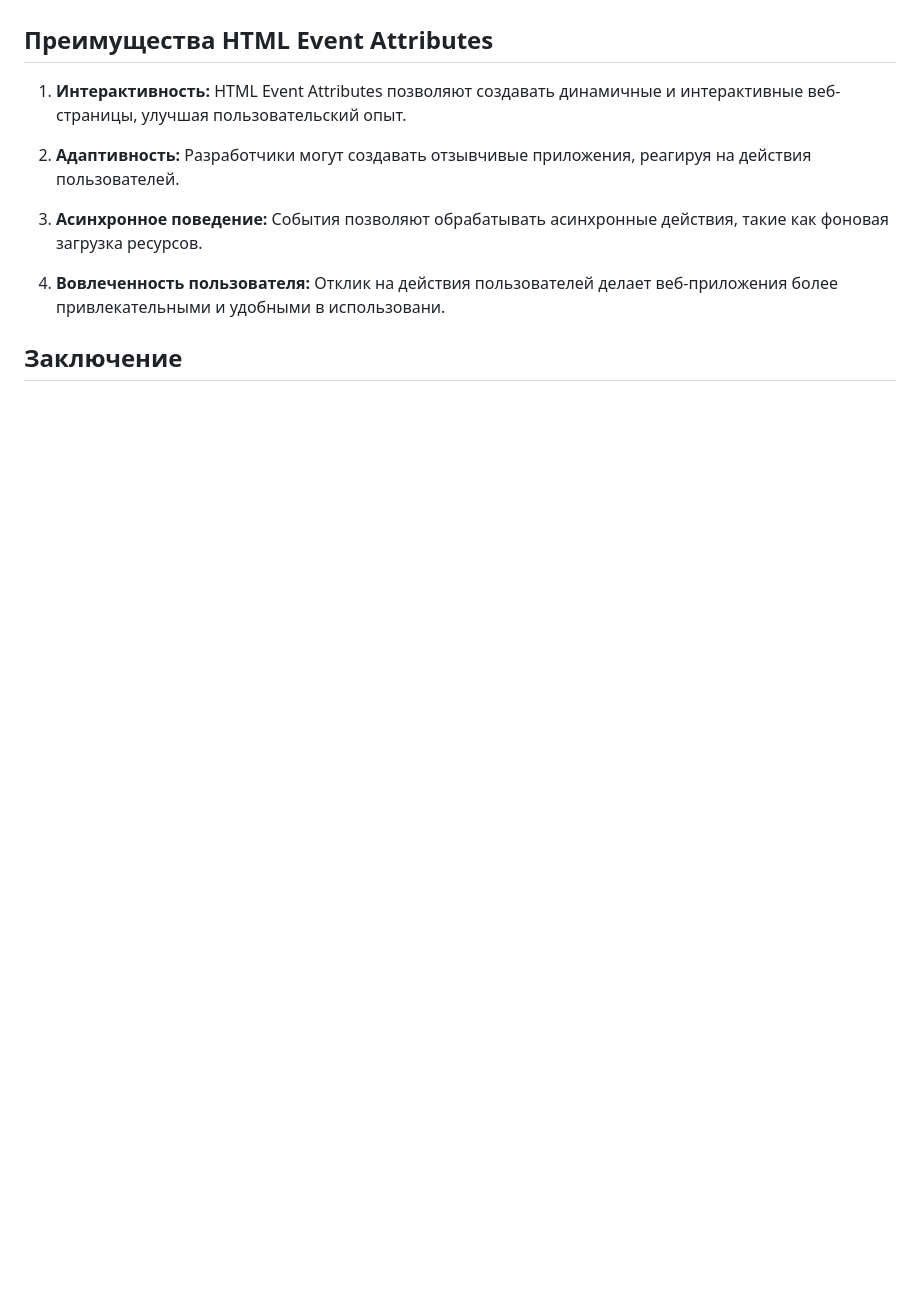
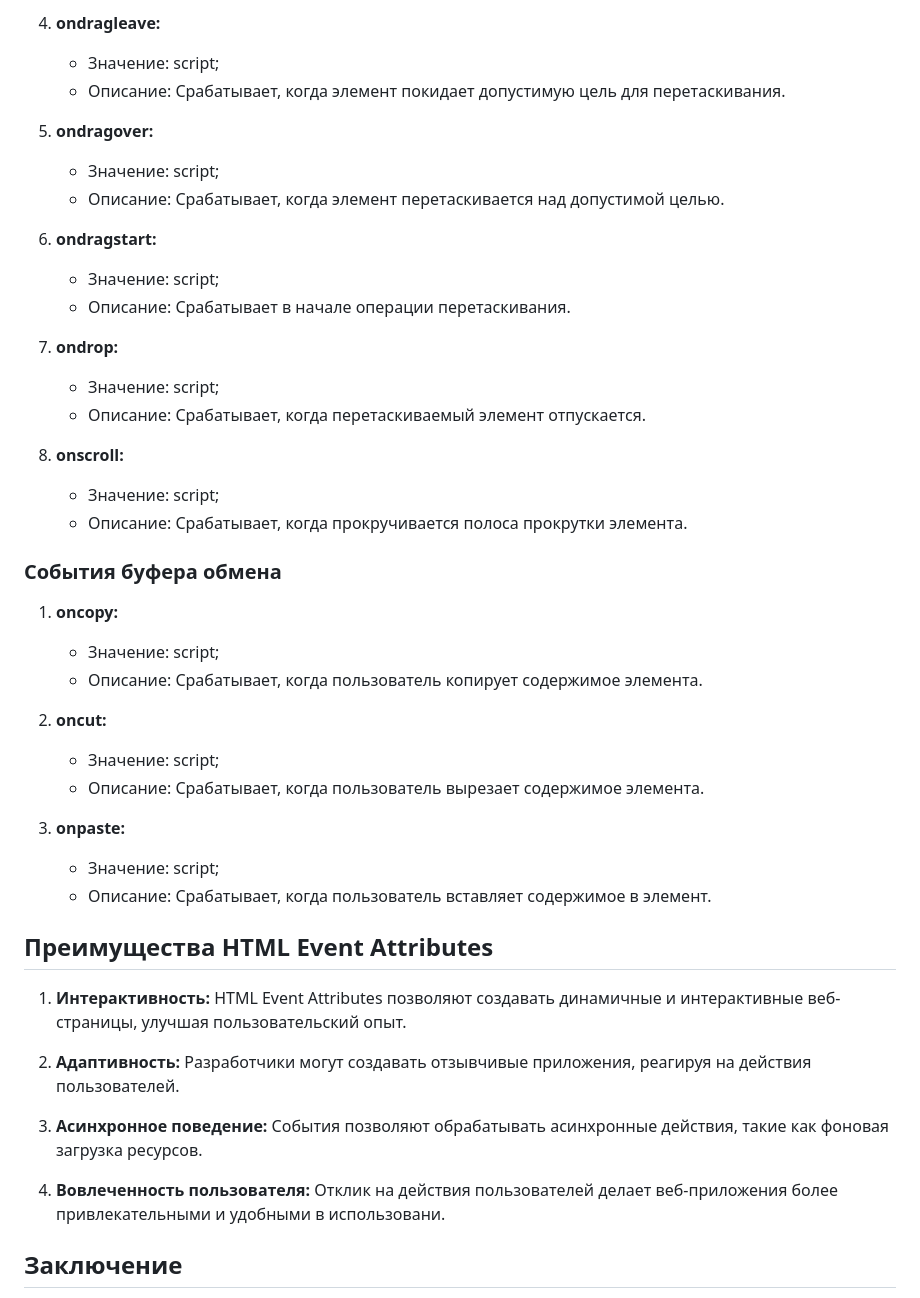
Before and after one commit to Skeinc/HTML-Training, a Markdown page: HTML Reference/HTML Events/README.md, the part around the change printed below. Drawn GitHub-style; blank space fills up the shorter version.

Commit message:
Not ready lecture on topic: HTML Events

```diff
--- a/HTML Reference/HTML Events/README.md
+++ b/HTML Reference/HTML Events/README.md
@@ -144,3 +225,45 @@ HTML имеет возможность позволять событиям за
+4. **ondragleave:**
+
+    - Значение: script;
+    - Описание: Срабатывает, когда элемент покидает допустимую цель для перетаскивания.
+
+5. **ondragover:**
+
+    - Значение: script;
+    - Описание: Срабатывает, когда элемент перетаскивается над допустимой целью.
+
+6. **ondragstart:**
+
+    - Значение: script;
+    - Описание: Срабатывает в начале операции перетаскивания.
+
+7. **ondrop:**
+
+    - Значение: script;
+    - Описание: Срабатывает, когда перетаскиваемый элемент отпускается.
+
+8. **onscroll:**
+
+    - Значение: script;
+    - Описание: Срабатывает, когда прокручивается полоса прокрутки элемента.
+
+### События буфера обмена
+
+1. **oncopy:**
+
+    - Значение: script;
+    - Описание: Срабатывает, когда пользователь копирует содержимое элемента.
+
+2. **oncut:**
+
+    - Значение: script;
+    - Описание: Срабатывает, когда пользователь вырезает содержимое элемента.
+
+3. **onpaste:**
+
+    - Значение: script;
+    - Описание: Срабатывает, когда пользователь вставляет содержимое в элемент.
+
 ## Преимущества HTML Event Attributes
 
 1. **Интерактивность:** HTML Event Attributes позволяют создавать динамичные и интерактивные веб-страницы, улучшая пользовательский опыт.
```
Also changed, not shown: other parts of HTML Reference/HTML Events/README.md (+81 -0 lines).
